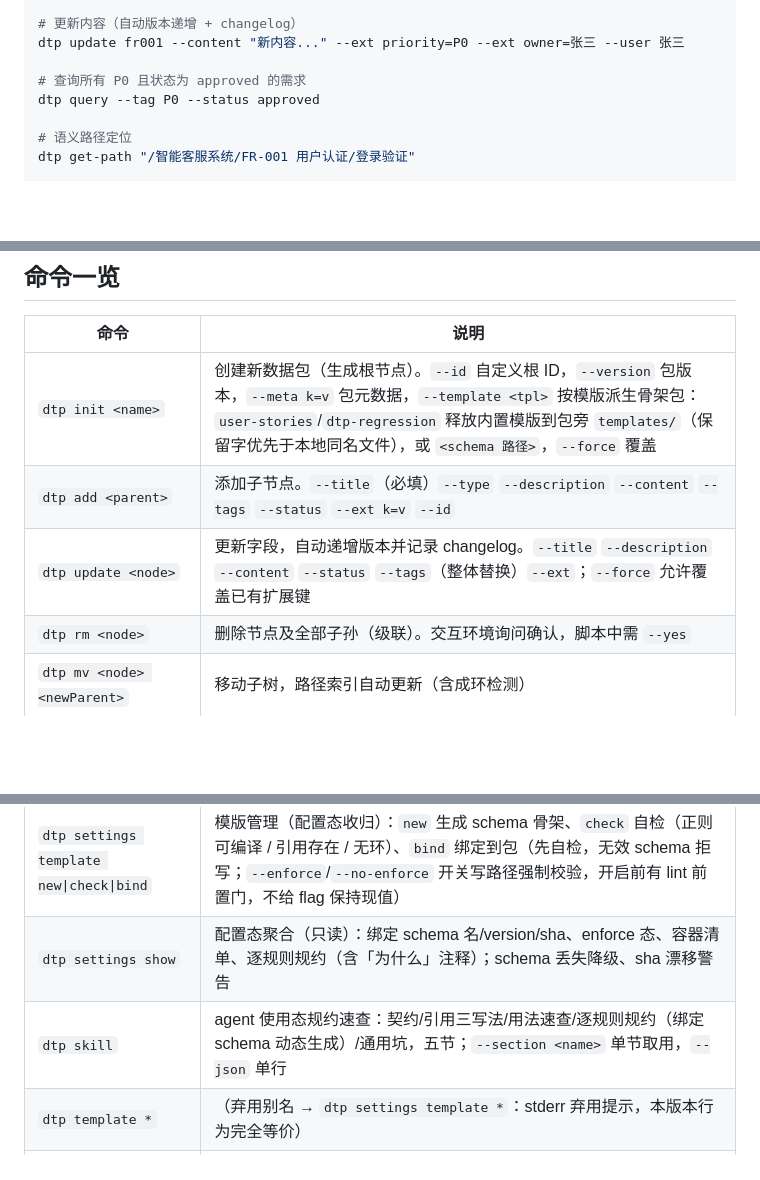
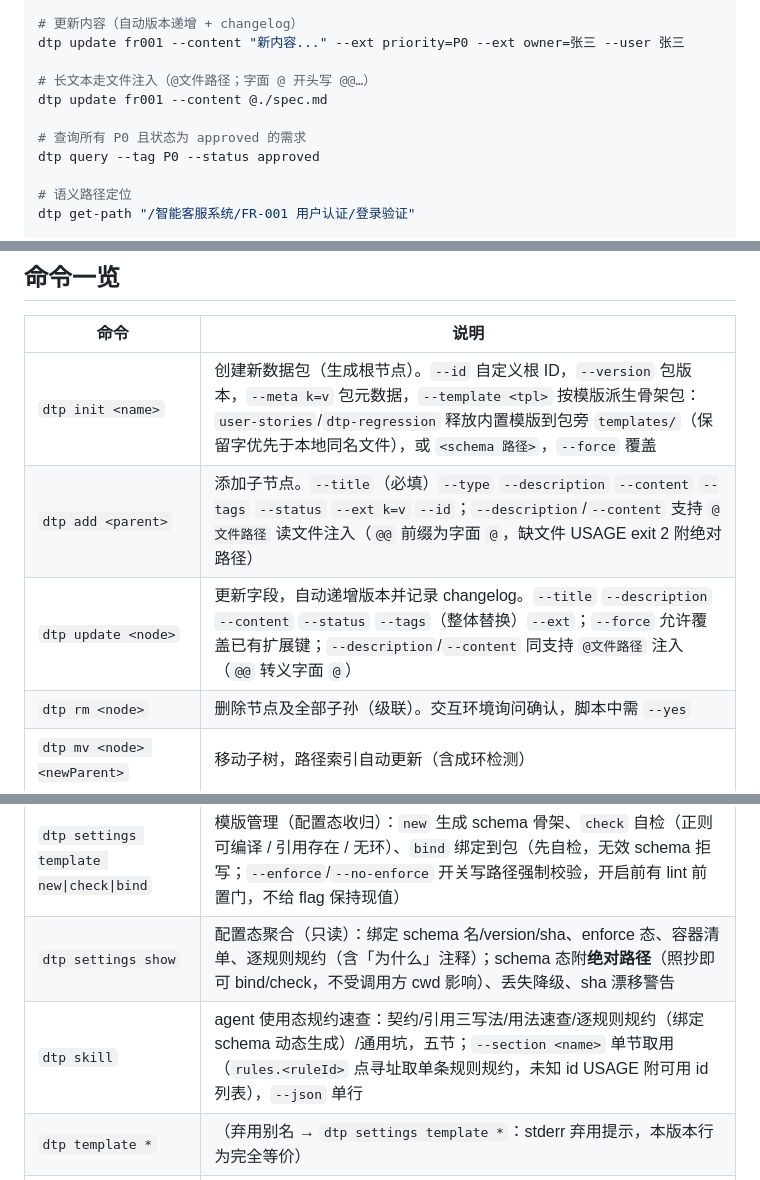
Before and after one commit to chushoumao/doctree-packet-cli, a Markdown page: README.md, 3 parts joined by grey strips. GitHub-like rendering; blank space fills up the shorter version.

Commit message:
docs: README/SKILL 补齐 v1.11.0 新能力与配置态语义（@file、rules 点寻址、changes[]、scope.exclusive、show abs、触发词）

```diff
--- a/README.md
+++ b/README.md
@@ -52,6 +52,9 @@ dtp add fr001 --title "找回密码"
 # 更新内容（自动版本递增 + changelog）
 dtp update fr001 --content "新内容..." --ext priority=P0 --ext owner=张三 --user 张三
 
+# 长文本走文件注入（@文件路径；字面 @ 开头写 @@…）
+dtp update fr001 --content @./spec.md
+
 # 查询所有 P0 且状态为 approved 的需求
 dtp query --tag P0 --status approved
 
@@ -89,8 +92,8 @@ dtp web
 | 命令 | 说明 |
 |------|------|
 | `dtp init <name>` | 创建新数据包（生成根节点）。`--id` 自定义根 ID，`--version` 包版本，`--meta k=v` 包元数据，`--template <tpl>` 按模版派生骨架包：`user-stories`/`dtp-regression` 释放内置模版到包旁 `templates/`（保留字优先于本地同名文件），或 `<schema 路径>`，`--force` 覆盖 |
-| `dtp add <parent>` | 添加子节点。`--title`（必填）`--type` `--description` `--content` `--tags` `--status` `--ext k=v` `--id` |
-| `dtp update <node>` | 更新字段，自动递增版本并记录 changelog。`--title` `--description` `--content` `--status` `--tags`（整体替换）`--ext`；`--force` 允许覆盖已有扩展键 |
+| `dtp add <parent>` | 添加子节点。`--title`（必填）`--type` `--description` `--content` `--tags` `--status` `--ext k=v` `--id`；`--description`/`--content` 支持 `@文件路径` 读文件注入（`@@` 前缀为字面 `@`，缺文件 USAGE exit 2 附绝对路径） |
+| `dtp update <node>` | 更新字段，自动递增版本并记录 changelog。`--title` `--description` `--content` `--status` `--tags`（整体替换）`--ext`；`--force` 允许覆盖已有扩展键；`--description`/`--content` 同支持 `@文件路径` 注入（`@@` 转义字面 `@`） |
 | `dtp rm <node>` | 删除节点及全部子孙（级联）。交互环境询问确认，脚本中需 `--yes` |
 | `dtp mv <node> <newParent>` | 移动子树，路径索引自动更新（含成环检测） |
 | `dtp ls [path]` | 列出直接子节点，`-r/--recursive` 递归列出子树 |
@@ -107,8 +110,8 @@ dtp web
 | `dtp recover` | 列出或恢复备份（`--from n`） |
 | `dtp web` | 启动可视化控制台（webui）：树浏览 / 查询 / 统计 / 校验 / 模版管理 / 编辑，与 CLI 共享引擎与文件锁。`--port` `--host` `--dir` `--open` |
 | `dtp settings template new\|check\|bind` | 模版管理（配置态收归）：`new` 生成 schema 骨架、`check` 自检（正则可编译 / 引用存在 / 无环）、`bind` 绑定到包（先自检，无效 schema 拒写；`--enforce`/`--no-enforce` 开关写路径强制校验，开启前有 lint 前置门，不给 flag 保持现值） |
-| `dtp settings show` | 配置态聚合（只读）：绑定 schema 名/version/sha、enforce 态、容器清单、逐规则规约（含「为什么」注释）；schema 丢失降级、sha 漂移警告 |
-| `dtp skill` | agent 使用态规约速查：契约/引用三写法/用法速查/逐规则规约（绑定 schema 动态生成）/通用坑，五节；`--section <name>` 单节取用，`--json` 单行 |
+| `dtp settings show` | 配置态聚合（只读）：绑定 schema 名/version/sha、enforce 态、容器清单、逐规则规约（含「为什么」注释）；schema 态附**绝对路径**（照抄即可 bind/check，不受调用方 cwd 影响）、丢失降级、sha 漂移警告 |
+| `dtp skill` | agent 使用态规约速查：契约/引用三写法/用法速查/逐规则规约（绑定 schema 动态生成）/通用坑，五节；`--section <name>` 单节取用（`rules.<ruleId>` 点寻址取单条规则规约，未知 id USAGE 附可用 id 列表），`--json` 单行 |
 | `dtp template *` | （弃用别名 → `dtp settings template *`：stderr 弃用提示，本版本行为完全等价） |
 | `dtp lint` | 按绑定的模版 schema 校验包符合性（骨架 / 字段 / 引用 / 编号，只读）。零参数按包内绑定发现，`--schema <path>` 临时指定 |
 
```
Also changed, not shown: other parts of README.md (+1 -0 lines), 1 other file.
